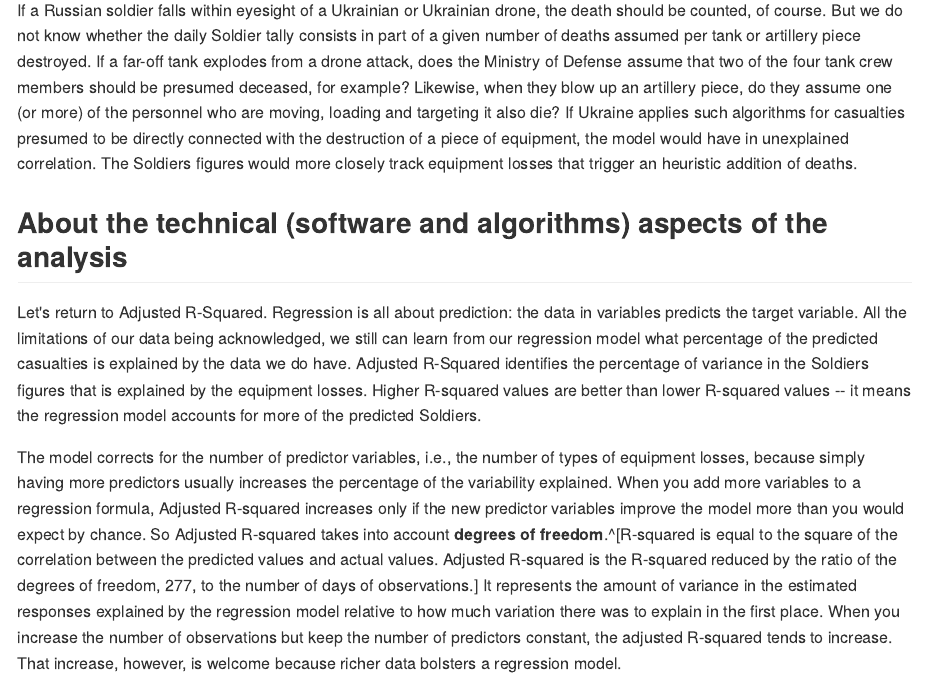
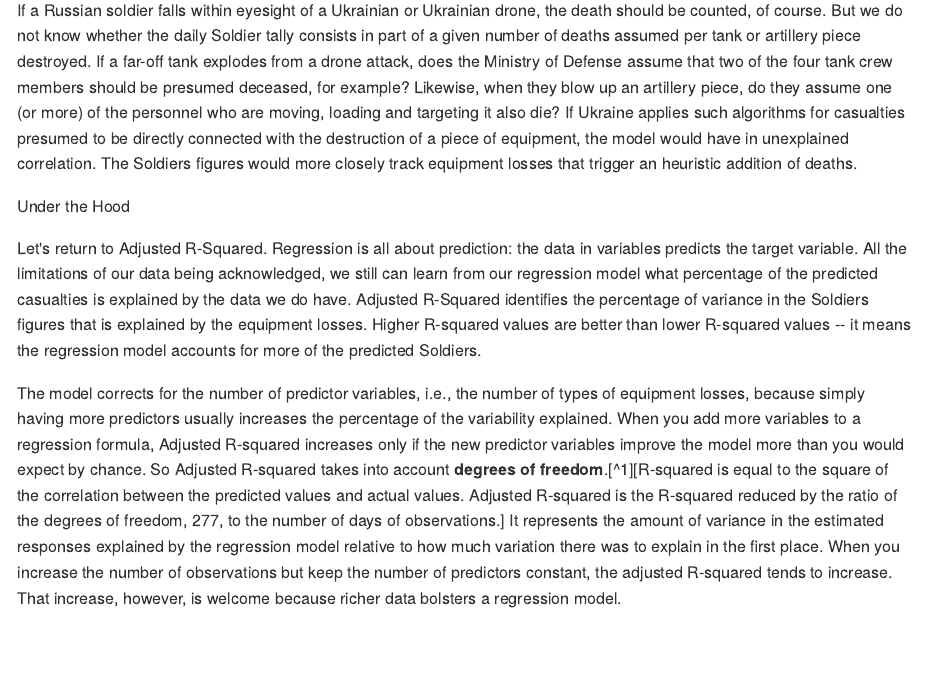
Before and after one commit to ReesMorrison/SurveyBlog, an R Markdown document (content/post/2023-11-29-adjusted-r-squared-for-the-linear-regression-model-of-russian-losses/AdjustedRSquared.Rmd): the page in a window 1100 px wide, from 1010 px down. The pictures show the output file content/post/2023-11-29-adjusted-r-squared-for-the-linear-regression-model-of-russian-losses/AdjustedRSquared.md that the author committed with the source, drawn offline in the style of GitHub.

Commit message:
tried for footnotes in Hugo, but failed

```diff
--- a/content/post/2023-11-29-adjusted-r-squared-for-the-linear-regression-model-of-russian-losses/AdjustedRSquared.Rmd
+++ b/content/post/2023-11-29-adjusted-r-squared-for-the-linear-regression-model-of-russian-losses/AdjustedRSquared.Rmd
@@ -58,11 +58,11 @@ The Ukrainian Ministry of Defense does not elaborate on how it compiles the casu
 
 If a Russian soldier falls within eyesight of a Ukrainian or Ukrainian drone, the death should be counted, of course. But we do not know whether the daily Soldier tally consists in part of a given number of deaths assumed per tank or artillery piece destroyed. If a far-off tank explodes from a drone attack, does the Ministry of Defense assume that two of the four tank crew members should be presumed deceased, for example? Likewise, when they blow up an artillery piece, do they assume one (or more) of the personnel who are moving, loading and targeting it also die?  If Ukraine applies such algorithms for casualties presumed to be directly connected with the destruction of a piece of equipment, the model would have in unexplained correlation.  The Soldiers figures would more closely track equipment losses that trigger an heuristic addition of deaths.
 
-## About the technical (software and algorithms) aspects of the analysis
+Under the Hood
 
 Let's return to Adjusted R-Squared.  Regression is all about prediction: the data in variables predicts the target variable.  All the limitations of our data being acknowledged, we still can learn from our regression model what percentage of the predicted casualties is explained by the data we do have. Adjusted R-Squared identifies the percentage of variance in the Soldiers figures that is explained by the equipment losses. Higher R-squared values are better than lower R-squared values  -- it means the regression model accounts for more of the predicted Soldiers.
 
-The model corrects for the number of predictor variables, i.e., the number of types of equipment losses, because simply having more predictors usually increases the percentage of the variability explained. When you add more variables to a regression formula, Adjusted R-squared increases only if the new predictor variables improve the model more than you would expect by chance.  So Adjusted R-squared takes into account **degrees of freedom**.^[R-squared is equal to the square of the correlation between the predicted values and actual values.  Adjusted R-squared is the R-squared reduced by the ratio of the degrees of freedom, `r format(summary(RegModAllVars)$fstatistic, digits = 1)[3]`, to the number of days of observations.]  It represents the amount of variance in the estimated responses explained by the regression model relative to how much variation there was to explain in the first place. When you increase the number of observations but keep the number of predictors constant, the adjusted R-squared tends to increase. That increase, however, is welcome because richer data bolsters a regression model.
+The model corrects for the number of predictor variables, i.e., the number of types of equipment losses, because simply having more predictors usually increases the percentage of the variability explained. When you add more variables to a regression formula, Adjusted R-squared increases only if the new predictor variables improve the model more than you would expect by chance.  So Adjusted R-squared takes into account **degrees of freedom**.[^1][R-squared is equal to the square of the correlation between the predicted values and actual values.  Adjusted R-squared is the R-squared reduced by the ratio of the degrees of freedom, `r format(summary(RegModAllVars)$fstatistic, digits = 1)[3]`, to the number of days of observations.]  It represents the amount of variance in the estimated responses explained by the regression model relative to how much variation there was to explain in the first place. When you increase the number of observations but keep the number of predictors constant, the adjusted R-squared tends to increase. That increase, however, is welcome because richer data bolsters a regression model.
 
 There is more from our model.  In addition to Adjusted R-squared, we can learn from it about how well the model fits the data.  The **F-test** tells us whether the regression model, as a whole, is statistically significant in predicting casualties.  That is, can we trust that this equipment data and our linear regression model can be relied on to predict Russian casualties reasonably accurately if we feed it a new day of data?  Our model has an F-statistic of `r format(summary(RegModAllVars)$fstatistic, digits = 2)[1]`, which is highly statistically significant because it yields a nanoscopic p-value of `r format(pf(summary(RegModAllVars)$fstatistic[1], summary(RegModAllVars)$fstatistic[2], summary(RegModAllVars)$fstatistic[3], lower.tail=FALSE), digits = 2, scientific = FALSE)`.
 
```
Also changed, not shown: content/post/2023-11-29-adjusted-r-squared-for-the-linear-regression-model-of-russian-losses/AdjustedRSquared.md, 1 other file.
